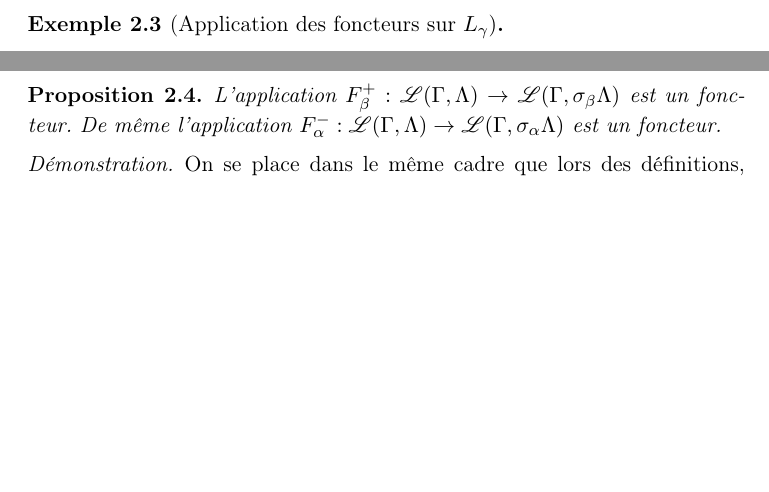
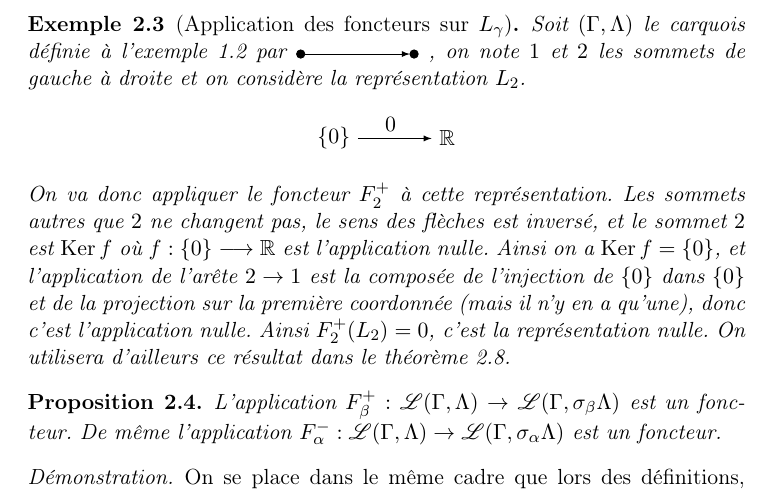
Before and after one commit to artichaut/ter, a LaTeX paper (rapport.tex): two parts of pages 9 and 10 of 38 before the commit and part of page 10 of 39 after it, the two joined at a grey line, cut so that both start at the same text, the shorter picture padded with empty space. Compiled offline with pdfLaTeX.

Commit message:
J'ai fait l'exemple d'application du foncteur sur L_gamma, je n'étais sûr de ce que tu voulais d'ailleurs, j'espère que c'était ça ! Mais dans tous les cas ce n'est pas perdu parce qu'on utilise ce résultat plus tard !

```diff
--- a/rapport.tex
+++ b/rapport.tex
@@ -425,7 +425,22 @@ Supposons que le sommet $\alpha \in \Gamma_{0}$ soit un puits avec l'orientation
 \end{defi}
 
 \begin{ex}[Application des foncteurs sur $L_{\gamma}$]
-
+	Soit $(\Gamma,\Lambda)$ le carquois définie à l'exemple \ref{carquois_simple} par
+		\begin{tikzpicture}
+			\node[sommet] (A) at (0,0) {};
+			\node[sommet] (B) at (2,0) {};
+			\draw[fleche] (A) to (B);
+		\end{tikzpicture}
+		, on note $1$ et $2$ les sommets de gauche à droite et on considère la représentation $L_{2}$.
+		\begin{center}
+		\begin{tikzpicture}
+			\node (A) at (0,0) {$\left\{ 0 \right\}$};
+			\node (B) at (2,0) {$\mathbb R$};
+			\draw[fleche] (A) to (B);
+			\node () at (1.0,.25) {$0$};
+		\end{tikzpicture}
+	\end{center}
+	On va donc appliquer le foncteur $F_2^+$ à cette représentation. Les sommets autres que $2$ ne changent pas, le sens des flèches est inversé, et le sommet $2$ est $\Ker f$ où $f:\left\{ 0 \right\}\longrightarrow \mathbb R$ est l'application nulle. Ainsi on a $\Ker f=\left\{ 0 \right\}$, et l'application de l'arête $2\rightarrow 1$ est la composée de l'injection de $\left\{ 0 \right\}$ dans $\left\{ 0 \right\}$ et de la projection sur la première coordonnée (mais il n'y en a qu'une), donc c'est l'application nulle. Ainsi $F_2^+(L_2)=0$, c'est la représentation nulle. On utilisera d'ailleurs ce résultat dans le théorème \ref{thm1}.
 \end{ex}
 
 \begin{prop}
```
Also changed, not shown: rapport.tex (5 more changed lines).
